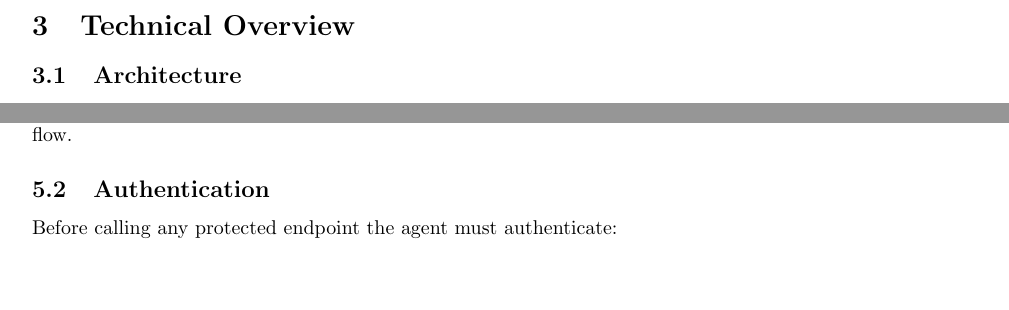
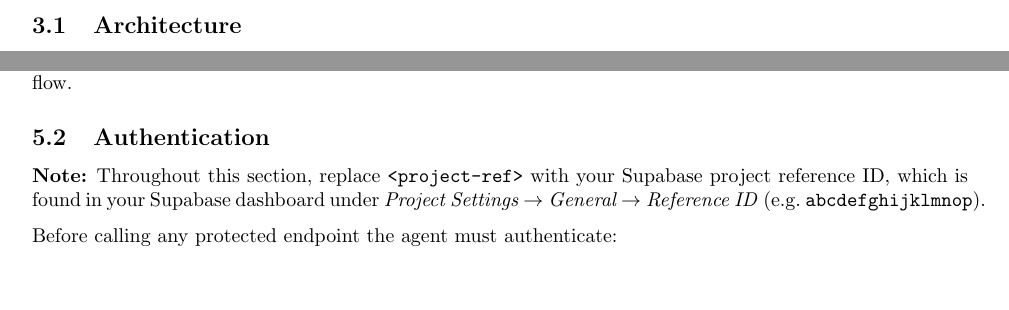
Before and after one commit to raym293/DBMS, a LaTeX document (report.tex): two parts of pages 3 and 5 of 9, joined at a grey line, cut at the place of the change, the shorter picture padded with empty space. Compiled offline with pdfLaTeX.

Commit message:
Clarify project-ref placeholder in AI integration section
Agent-Logs-Url: https://github.com/raym293/DBMS/sessions/f9101181-1ba5-4bf8-9c53-f128e126f86c

Co-authored-by: raym293 <172063204+raym293@users.noreply.github.com>

```diff
--- a/report.tex
+++ b/report.tex
@@ -299,6 +299,12 @@ obtained through the standard Supabase Auth flow.
 
 \subsection{Authentication}
 
+\noindent\textbf{Note:} Throughout this section, replace
+\texttt{<project-ref>} with your Supabase project reference ID, which is
+found in your Supabase dashboard under
+\textit{Project Settings $\rightarrow$ General $\rightarrow$ Reference ID}
+(e.g.\ \texttt{abcdefghijklmnop}).
+
 Before calling any protected endpoint the agent must authenticate:
 
 \begin{lstlisting}[language=bash, basicstyle=\ttfamily\small,
```
